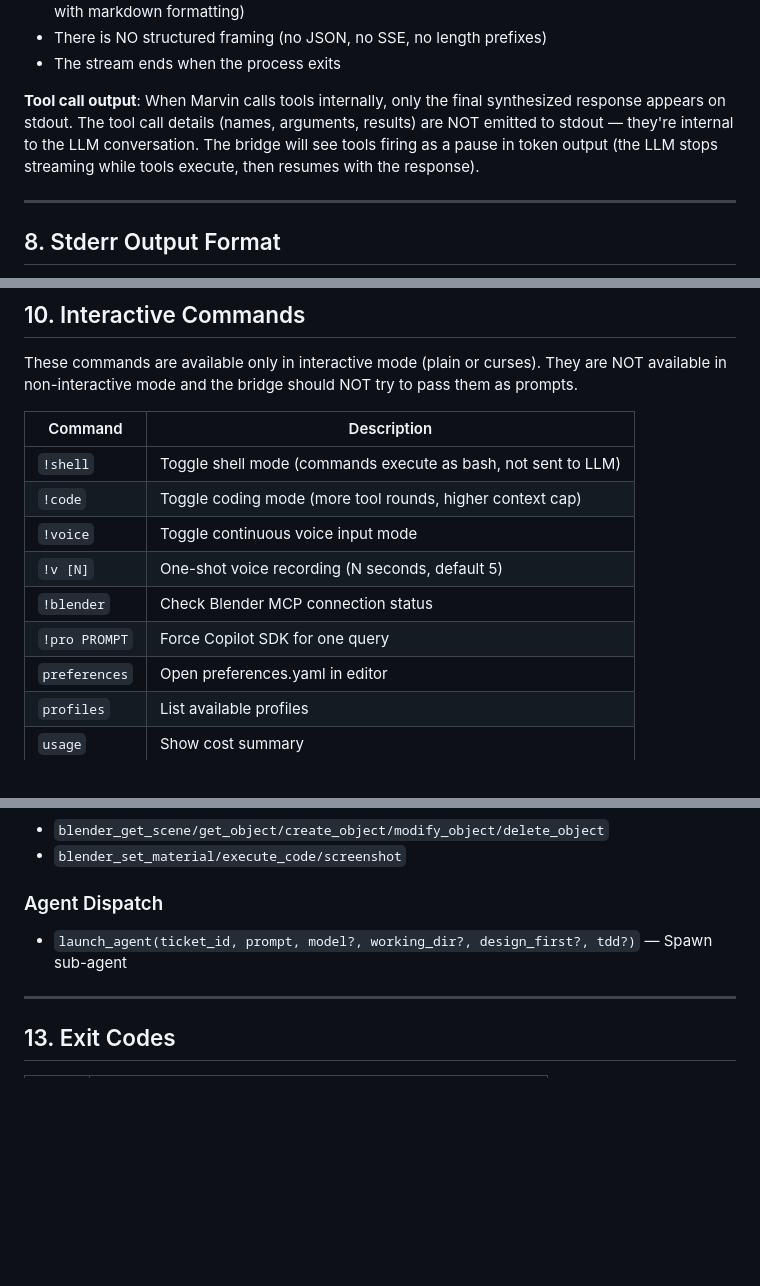
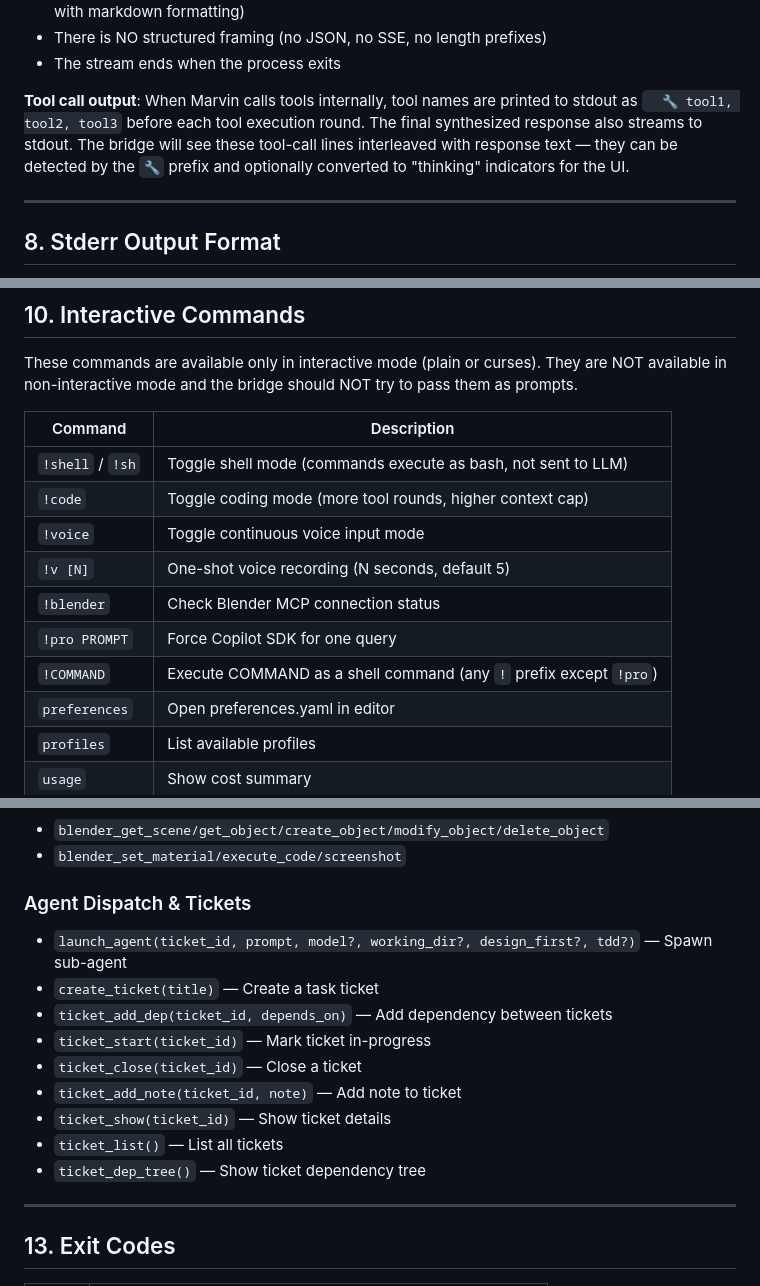
Before and after one commit to torusbreakdown/marvin, a Markdown page: MARVIN_API_SPEC.md, 3 parts joined by grey strips. Rendered like a GitHub page; blank space fills up the shorter version.

```diff
--- a/MARVIN_API_SPEC.md
+++ b/MARVIN_API_SPEC.md
@@ -330,11 +343,11 @@ Here             ← chunk 1
 - There is NO structured framing (no JSON, no SSE, no length prefixes)
 - The stream ends when the process exits
 
-**Tool call output**: When Marvin calls tools internally, only the final
-synthesized response appears on stdout. The tool call details (names, arguments,
-results) are NOT emitted to stdout — they're internal to the LLM conversation.
-The bridge will see tools firing as a pause in token output (the LLM stops
-streaming while tools execute, then resumes with the response).
+**Tool call output**: When Marvin calls tools internally, tool names are printed
+to stdout as `  🔧 tool1, tool2, tool3` before each tool execution round. The
+final synthesized response also streams to stdout. The bridge will see these
+tool-call lines interleaved with response text — they can be detected by the
+`🔧` prefix and optionally converted to "thinking" indicators for the UI.
 
 ---
 
@@ -403,12 +416,13 @@ as prompts.
 
 | Command | Description |
 |---------|-------------|
-| `!shell` | Toggle shell mode (commands execute as bash, not sent to LLM) |
+| `!shell` / `!sh` | Toggle shell mode (commands execute as bash, not sent to LLM) |
 | `!code` | Toggle coding mode (more tool rounds, higher context cap) |
 | `!voice` | Toggle continuous voice input mode |
 | `!v [N]` | One-shot voice recording (N seconds, default 5) |
 | `!blender` | Check Blender MCP connection status |
 | `!pro PROMPT` | Force Copilot SDK for one query |
+| `!COMMAND` | Execute COMMAND as a shell command (any `!` prefix except `!pro`) |
 | `preferences` | Open preferences.yaml in editor |
 | `profiles` | List available profiles |
 | `usage` | Show cost summary |
@@ -611,8 +627,16 @@ reference only.
 - `blender_get_scene/get_object/create_object/modify_object/delete_object`
 - `blender_set_material/execute_code/screenshot`
 
-### Agent Dispatch
+### Agent Dispatch & Tickets
 - `launch_agent(ticket_id, prompt, model?, working_dir?, design_first?, tdd?)` — Spawn sub-agent
+- `create_ticket(title)` — Create a task ticket
+- `ticket_add_dep(ticket_id, depends_on)` — Add dependency between tickets
+- `ticket_start(ticket_id)` — Mark ticket in-progress
+- `ticket_close(ticket_id)` — Close a ticket
+- `ticket_add_note(ticket_id, note)` — Add note to ticket
+- `ticket_show(ticket_id)` — Show ticket details
+- `ticket_list()` — List all tickets
+- `ticket_dep_tree()` — Show ticket dependency tree
 
 ---
 
```
Also changed, not shown: other parts of MARVIN_API_SPEC.md (+38 -17 lines).
